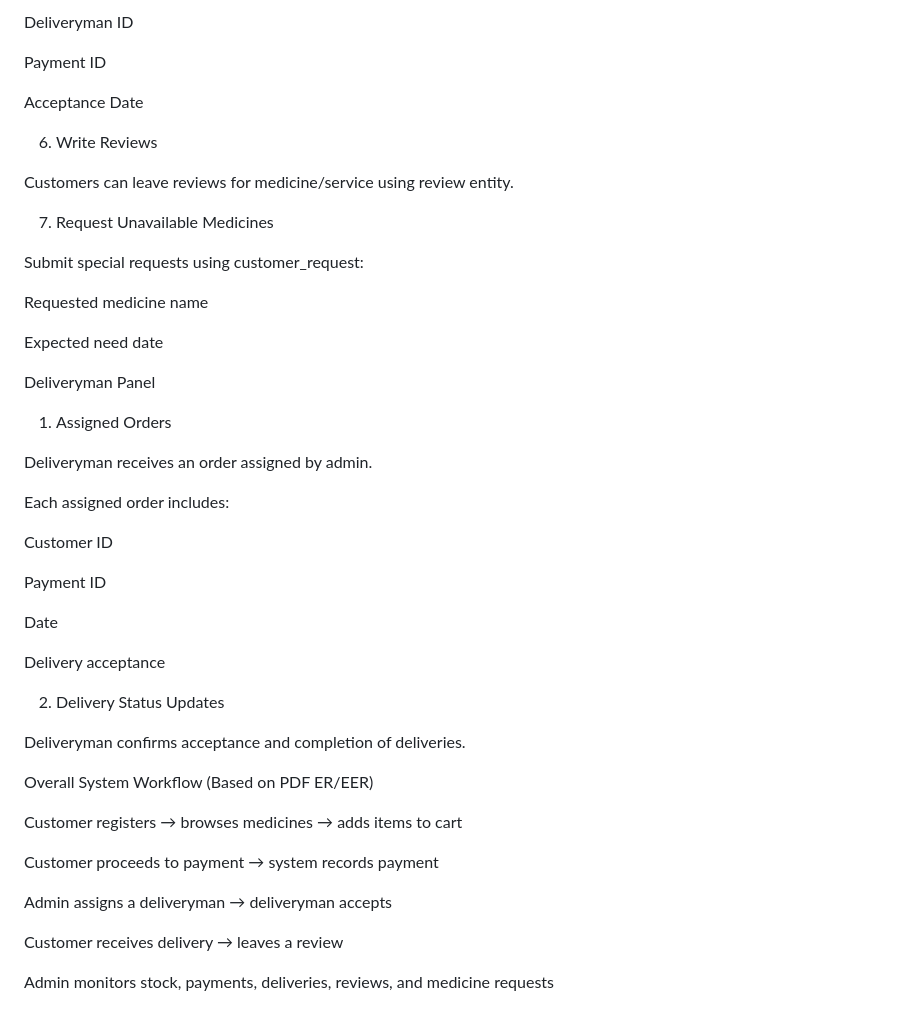
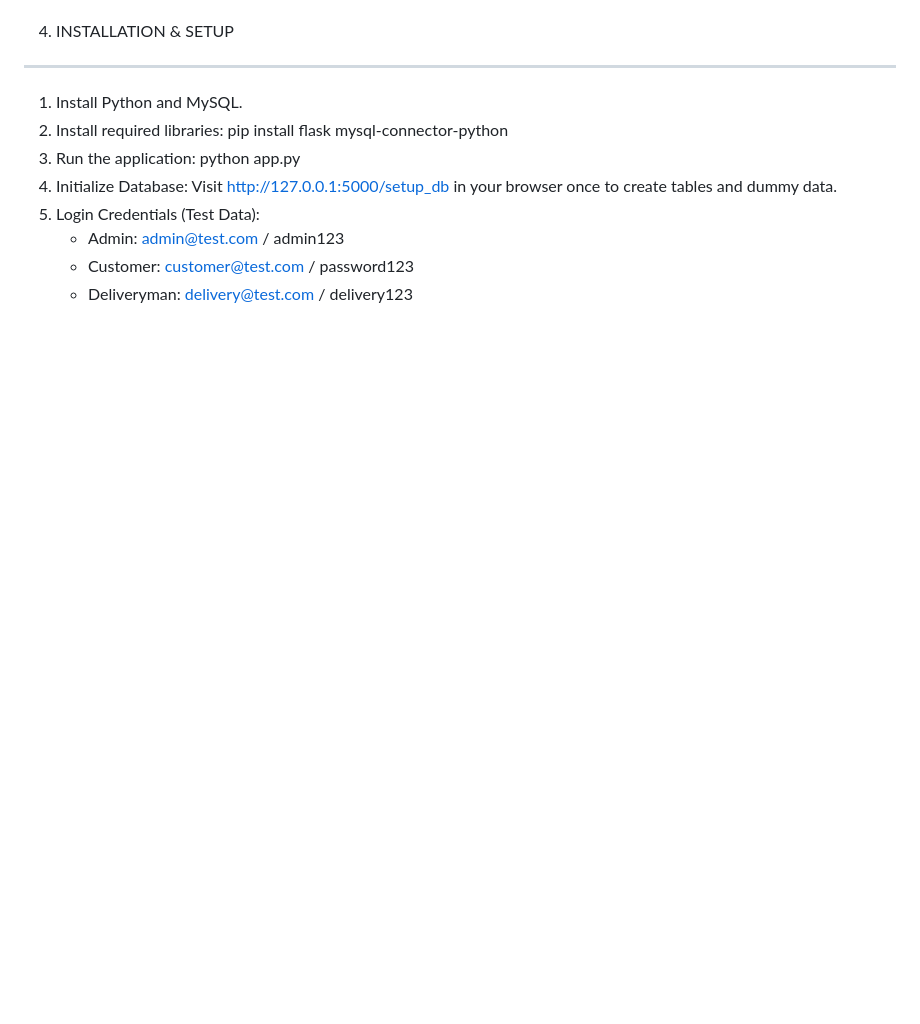
Before and after one commit to portfoliosajid/cse370, a Markdown page: readme.md, the part around one of its changes. Drawn GitHub-style; blank space fills up the shorter version.

```diff
--- a/readme.md
+++ b/readme.md
@@ -114,48 +89,14 @@ Delivery status managed via the accept table:
-Deliveryman ID
-
-Payment ID
-
-Acceptance Date
-
-6. Write Reviews
-
-Customers can leave reviews for medicine/service using review entity.
-
-7. Request Unavailable Medicines
-
-Submit special requests using customer_request:
-
-Requested medicine name
-
-Expected need date
-
-Deliveryman Panel
-1. Assigned Orders
-
-Deliveryman receives an order assigned by admin.
-
-Each assigned order includes:
-
-Customer ID
-
-Payment ID
-
-Date
-
-Delivery acceptance
-
-2. Delivery Status Updates
-
-Deliveryman confirms acceptance and completion of deliveries.
-
-Overall System Workflow (Based on PDF ER/EER)
-
-Customer registers → browses medicines → adds items to cart
-
-Customer proceeds to payment → system records payment
-
-Admin assigns a deliveryman → deliveryman accepts
-
-Customer receives delivery → leaves a review
-
-Admin monitors stock, payments, deliveries, reviews, and medicine requests
+5. INSTALLATION & SETUP
+--------------------------------------------------------------------------
+1. Install Python and MySQL.
+2. Install required libraries:
+   pip install flask mysql-connector-python
+3. Run the application:
+   python app.py
+4. Initialize Database:
+   Visit http://127.0.0.1:5000/setup_db in your browser once to create
+   tables and dummy data.
+5. Login Credentials (Test Data):
+   - Admin: admin@test.com / admin123
+   - Customer: customer@test.com / password123
+   - Deliveryman: delivery@test.com / delivery123
```
Also changed, not shown: other parts of readme.md (+76 -101 lines).
